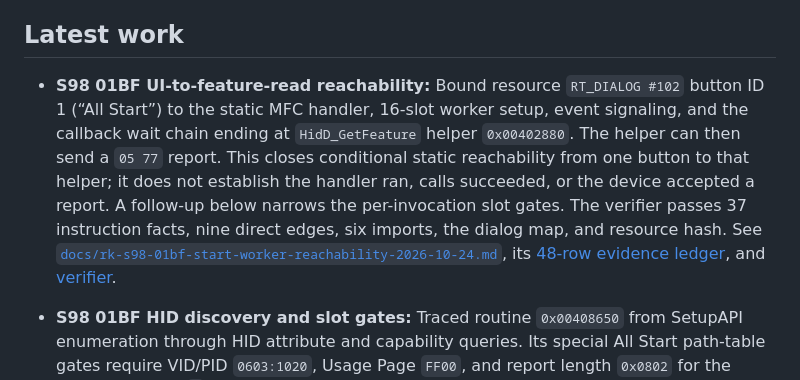
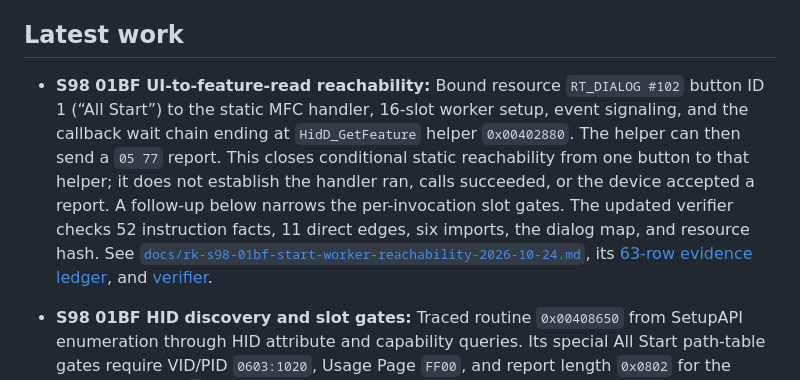
Before and after one commit to shubh-3011/rk-keyboard-software-research, a Markdown page: progress.md, the part around the change. GitHub-like rendering.

Commit message:
Refresh S98 trace coverage references

```diff
--- a/progress.md
+++ b/progress.md
@@ -15,7 +15,7 @@ The local install was checked read-only against the 4.06 installed-package manif
 
 ## Latest work
 
-- **S98 01BF UI-to-feature-read reachability:** Bound resource `RT_DIALOG #102` button ID 1 (“All Start”) to the static MFC handler, 16-slot worker setup, event signaling, and the callback wait chain ending at `HidD_GetFeature` helper `0x00402880`. The helper can then send a `05 77` report. This closes conditional static reachability from one button to that helper; it does not establish the handler ran, calls succeeded, or the device accepted a report. A follow-up below narrows the per-invocation slot gates. The verifier passes 37 instruction facts, nine direct edges, six imports, the dialog map, and resource hash. See [`docs/rk-s98-01bf-start-worker-reachability-2026-10-24.md`](docs/rk-s98-01bf-start-worker-reachability-2026-10-24.md), its [48-row evidence ledger](docs/rk-s98-01bf-start-worker-reachability-evidence-2026-10-24.csv), and [verifier](scripts/audit_s98_01bf_start_worker_reachability.py).
+- **S98 01BF UI-to-feature-read reachability:** Bound resource `RT_DIALOG #102` button ID 1 (“All Start”) to the static MFC handler, 16-slot worker setup, event signaling, and the callback wait chain ending at `HidD_GetFeature` helper `0x00402880`. The helper can then send a `05 77` report. This closes conditional static reachability from one button to that helper; it does not establish the handler ran, calls succeeded, or the device accepted a report. A follow-up below narrows the per-invocation slot gates. The updated verifier checks 52 instruction facts, 11 direct edges, six imports, the dialog map, and resource hash. See [`docs/rk-s98-01bf-start-worker-reachability-2026-10-24.md`](docs/rk-s98-01bf-start-worker-reachability-2026-10-24.md), its [63-row evidence ledger](docs/rk-s98-01bf-start-worker-reachability-evidence-2026-10-24.csv), and [verifier](scripts/audit_s98_01bf_start_worker_reachability.py).
 - **S98 01BF HID discovery and slot gates:** Traced routine `0x00408650` from SetupAPI enumeration through HID attribute and capability queries. Its special All Start path-table gates require VID/PID `0603:1020`, Usage Page `FF00`, and report length `0x0802` for the primary path or `6` for its paired companion. A separate configured VID/PID probe does not populate those tables in this routine; neither pair is evidence of the user's connected keyboard identity. The All Start handler checks path-populated and idle-worker state plus dialog field `+0x90C4`, but does not gate on the separate response-qualification byte. A single handler traversal can start at most one worker unless another path resets that field. Sixteen numbered dialog controls appear ordinally related, but direct HWND binding is unproven. See [`docs/rk-s98-01bf-hid-discovery-to-all-start-slots-2026-10-24.md`](docs/rk-s98-01bf-hid-discovery-to-all-start-slots-2026-10-24.md), its [102-row evidence ledger](docs/rk-s98-01bf-hid-discovery-to-all-start-slots-evidence-2026-10-24.csv), and [`scripts/audit_s98_01bf_hid_discovery_slots.py`](scripts/audit_s98_01bf_hid_discovery_slots.py).
 - **S98 01BF file-write boundary:** RTTI identifies the 22-entry vtable at `0x0055F878` as `CFile`; slot `+0x3C` is its `WriteFile` wrapper. The hash-pinned census verifies three vtable-install stores and zero direct calls. A follow-up classifies all 24 generic `+0x3C` sites: two archive paths match the `CFile`-family receiver/argument shape, while 22 fail bounded receiver, argument-role, or stack-arity checks. The archive object's concrete vptr may select overriding `CMemFile`, `CSharedFile`, or `COleStreamFile` methods, so neither base `WriteFile` execution nor disk output is established. No feature-read-to-file route is proven. See [`docs/rk-s98-cfile-write-vtable-audit-2026-10-24.md`](docs/rk-s98-cfile-write-vtable-audit-2026-10-24.md), the [caller attribution](docs/rk-s98-cfile-vcall-attribution-2026-10-24.md) and [evidence ledger](docs/rk-s98-cfile-vcall-attribution-evidence-2026-10-24.csv), plus [verifier](scripts/audit_s98_cfile_vcall_attribution.py).
 - **S98 `CFile::Write` cross-build structure:** A hash-pinned static comparison of updater profiles `01BF` and Thai `0223` independently identifies the same 22-entry `CFile` vtable layout at `0x0055F878`, slot `+0x3C`, `KERNEL32!WriteFile` IAT, and matching wrapper argument/return shape. Their `.text` hashes differ. Both contain 24 generic `+0x3C` call candidates whose receiver identities are not resolved by this comparison; no feature-read-to-file route is proven. See [`docs/rk-s98-cfile-crossbuild-audit-2026-10-24.md`](docs/rk-s98-cfile-crossbuild-audit-2026-10-24.md), its [evidence ledger](docs/rk-s98-cfile-crossbuild-evidence-2026-10-24.csv), and [verifier](scripts/audit_s98_cfile_crossbuild.py).
```
